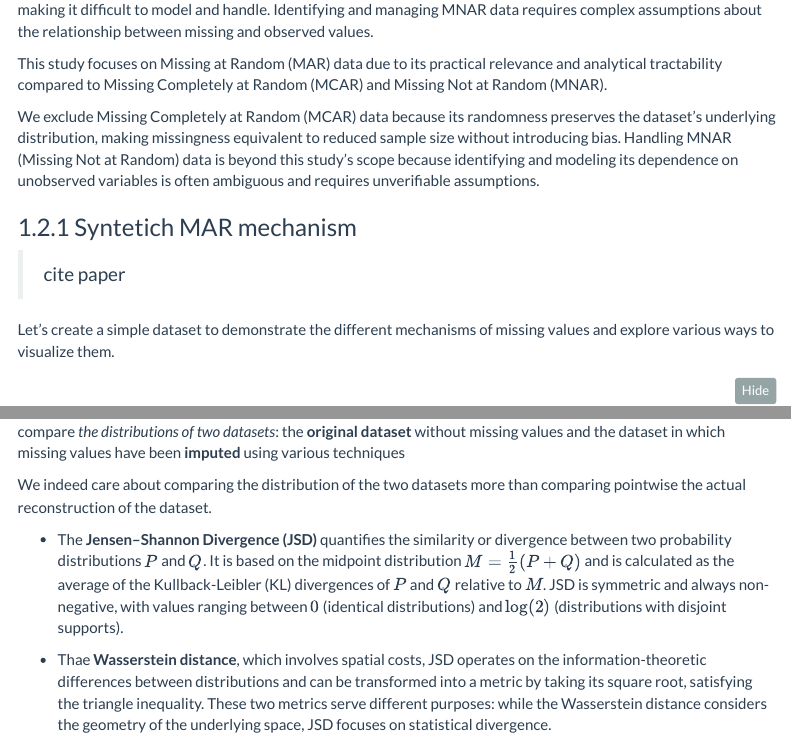
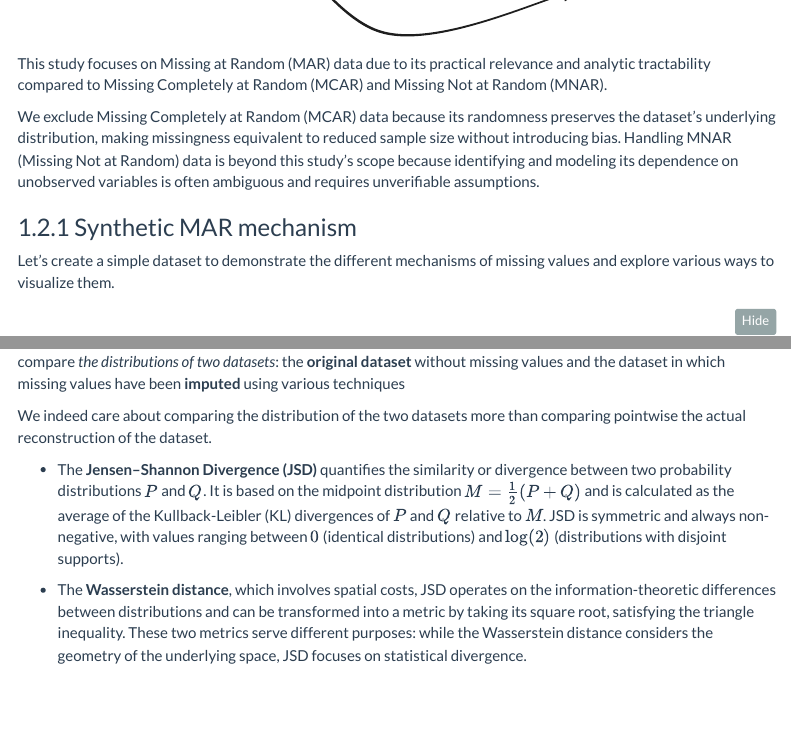
Before and after one commit to Jac-Zac/Stat_Missing_Data_Project, an R Markdown document (notebooks/final_results.Rmd): the page in a window 1100 px wide, from 1210 px down before the commit and from 2260 px down after it, and a second part further down, joined at a grey line. Rendered offline with R 4.5, knitr and Pandoc, with nearby package versions; some code elsewhere in the file could not run offline; menus at the side of the page are left out; long lines of code are wrapped; common packages that the code uses without loading them are loaded.

Commit message:
add images, correct typos

````diff
--- a/notebooks/final_results.Rmd
+++ b/notebooks/final_results.Rmd
@@ -63,2 +85 @@ $$
 
-**Missing Not at Random (MNAR)**: Missingness depends on both the observed and unobserved data $p(R|Y_0,Y_m,q$, making it difficult to model and handle. Identifying and managing MNAR data requires complex assumptions about the relationship between missing and observed values.
@@ -65,4 +92,3 @@ $$
 
-This study focuses on Missing at Random (MAR) data due to its practical relevance and analytical tractability compared to Missing Completely at Random (MCAR) and Missing Not at Random (MNAR).
+![](images/MAR.svg){width="650"}
 
-We exclude Missing Completely at Random (MCAR) data because its randomness preserves the dataset’s underlying distribution, making missingness equivalent to reduced sample size without introducing bias. Handling MNAR (Missing Not at Random) data is beyond this study’s scope because identifying and modeling its dependence on unobserved variables is often ambiguous and requires unverifiable assumptions.
@@ -69,9 +99,21 @@ We exclude Missing Completely at Random (MCAR) data because its randomness prese
 
-### Syntetich MAR mechanism
+![](images/MNAR.svg){width="650"}
 
-> cite paper
+This study focuses on Missing at Random (MAR) data due to its practical
+relevance and analytic tractability compared to Missing Completely at
+Random (MCAR) and Missing Not at Random (MNAR).
 
-Let's create a simple dataset to demonstrate the different mechanisms of missing values and explore various ways to visualize them.
+We exclude Missing Completely at Random (MCAR) data because its
+randomness preserves the dataset’s underlying distribution, making
+missingness equivalent to reduced sample size without introducing bias.
+Handling MNAR (Missing Not at Random) data is beyond this study’s scope
+because identifying and modeling its dependence on unobserved variables
+is often ambiguous and requires unverifiable assumptions.
+
+### Synthetic MAR mechanism
+
+Let's create a simple dataset to demonstrate the different mechanisms of
+missing values and explore various ways to visualize them.
 
 ```{r, echo=T, class.source = 'fold-show'}
 synthetic_data <- synthetic_dataset_gen(n_samples = 500,
@@ -334,4 +383,3 @@ grid.arrange(final_plot2, final_plot3, final_plot4, final_plot5, ncol = 2)
 
 ## Performance metrics between Datasets
 
-Since we possess the **original dataset prior to the introduction of missing values**, we will introduce _two metrics_ to compare _the distributions of two datasets_: the **original dataset** without missing values and the dataset in which missing values have been **imputed** using various techniques
@@ -338,10 +388,25 @@ Since we possess the **original dataset prior to the introduction of missing val
+distributions of two datasets*: the **original dataset** without missing
+values and the dataset in which missing values have been **imputed**
+using various techniques
 
-We indeed care about comparing the distribution of the two datasets more than comparing pointwise the actual reconstruction of the dataset.
+We indeed care about comparing the distribution of the two datasets more
+than comparing pointwise the actual reconstruction of the dataset.
 
-- The **Jensen–Shannon Divergence (JSD)** quantifies the similarity or divergence between two probability distributions \(P\) and \(Q\). It is based on the midpoint distribution \(M = \frac{1}{2}(P + Q)\) and is calculated as the average of the Kullback-Leibler (KL) divergences of \(P\) and \(Q\) relative to \(M\). JSD is symmetric and always non-negative, with values ranging between \(0\) (identical distributions) and \(\log(2)\) (distributions with disjoint supports).
+-   The **Jensen–Shannon Divergence (JSD)** quantifies the similarity or
+    divergence between two probability distributions $P$ and $Q$. It is
+    based on the midpoint distribution $M = \frac{1}{2}(P + Q)$ and is
+    calculated as the average of the Kullback-Leibler (KL) divergences
+    of $P$ and $Q$ relative to $M$. JSD is symmetric and always
+    non-negative, with values ranging between $0$ (identical
+    distributions) and $\log(2)$ (distributions with disjoint supports).
 
-- Thae **Wasserstein distance**, which involves spatial costs, JSD operates on the information-theoretic differences between distributions and can be transformed into a metric by taking its square root, satisfying the triangle inequality. These two metrics serve different purposes: while the Wasserstein distance considers the geometry of the underlying space, JSD focuses on statistical divergence.
-
+-   The **Wasserstein distance**, which involves spatial costs, JSD
+    operates on the information-theoretic differences between
+    distributions and can be transformed into a metric by taking its
+    square root, satisfying the triangle inequality. These two metrics
+    serve different purposes: while the Wasserstein distance considers
+    the geometry of the underlying space, JSD focuses on statistical
+    divergence.
 
 ```{r, echo = FALSE}
 # Define the child RMarkdown file path
````
Also changed, not shown: notebooks/images/MAR.svg (added), notebooks/images/MCAR.svg (added), notebooks/images/MNAR.svg (added), notebooks/images/missing_pattern.svg (added), notebooks/final_results.Rmd (105 more changed lines).
